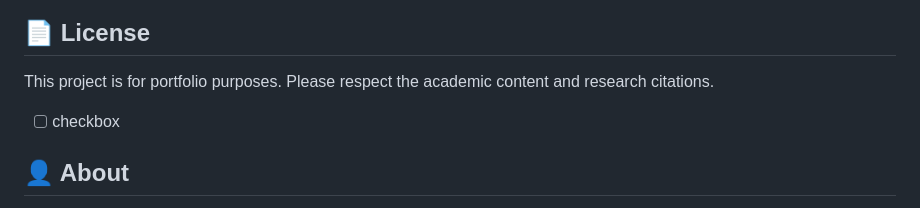
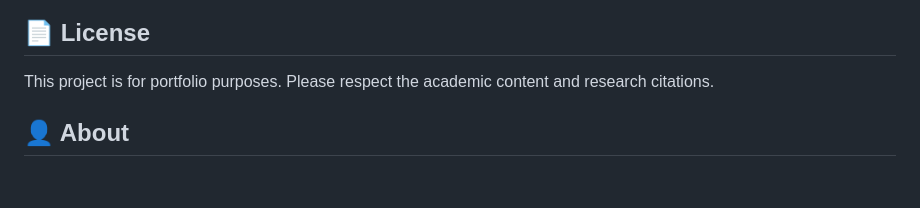
Before and after one commit to OhhTuRnz/web-portfolio, a Markdown page: README.md, the part around the change. Rendered like a GitHub page; blank space fills up the shorter version.

```diff
--- a/README.md
+++ b/README.md
@@ -198,8 +198,6 @@ The site is fully responsive with breakpoints:
 
 This project is for portfolio purposes. Please respect the academic content and research citations.
 
-- [ ] checkbox
-
 ## 👤 About
 
 **Alejandro Carrasco**
```
